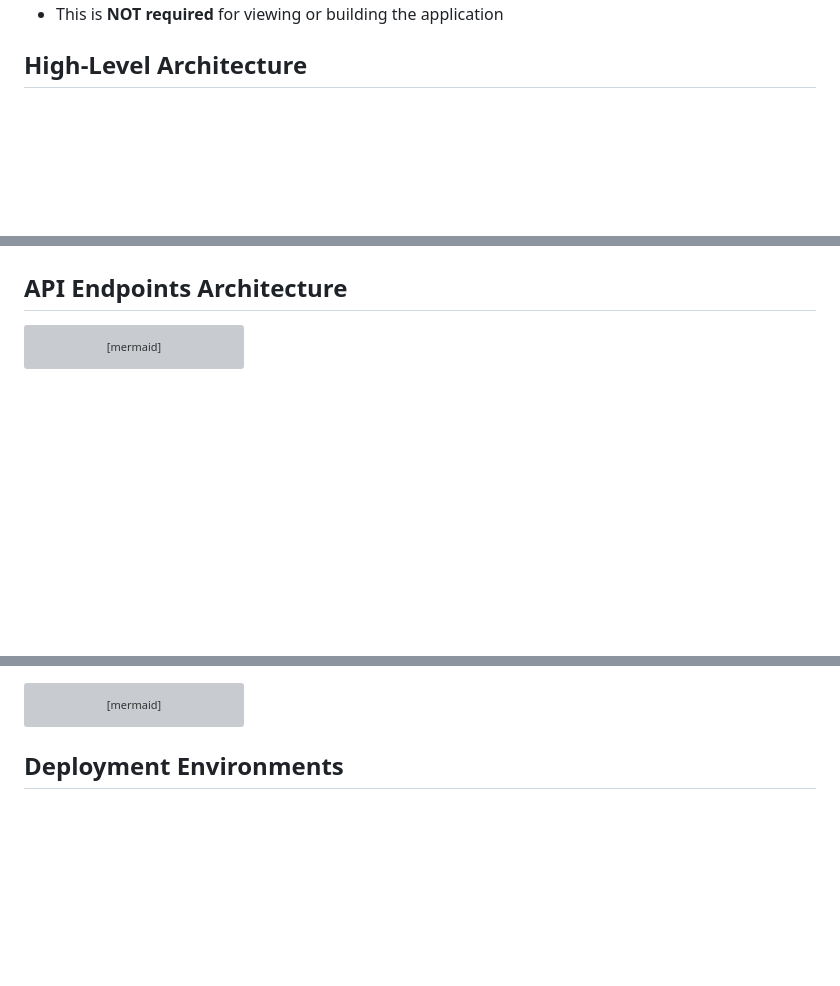
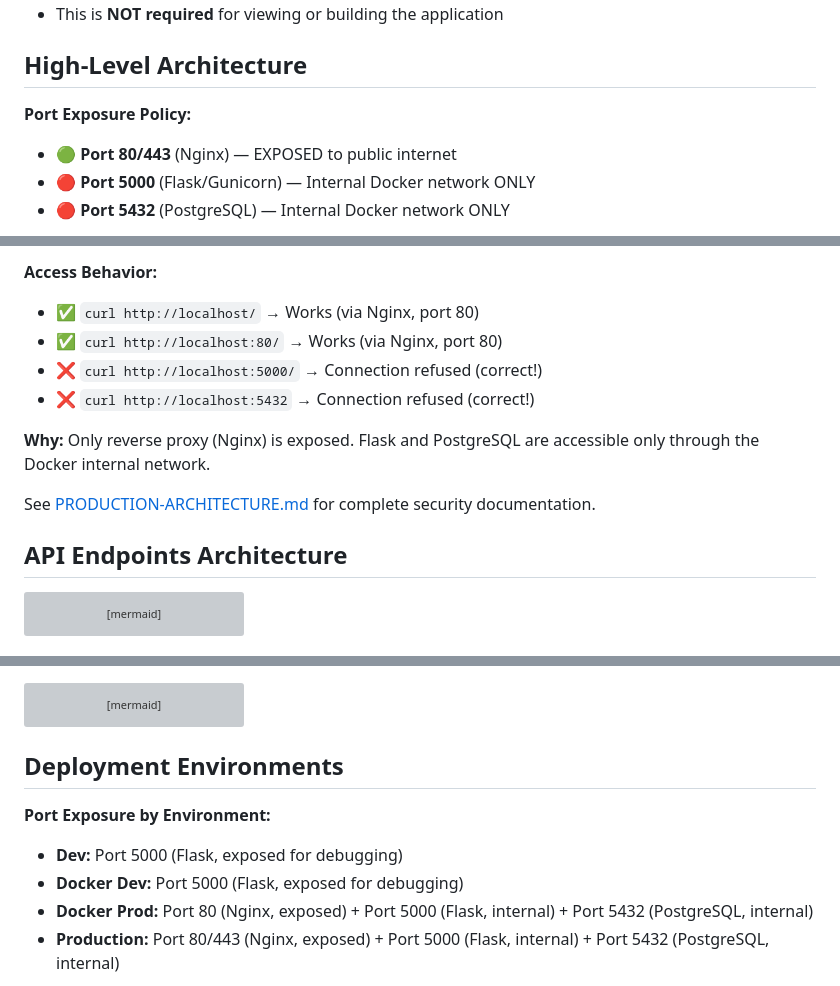
Before and after one commit to pkjha-aero/Udemy_ClaudeCode_SundogEdu, a Markdown page: radiocalico/ARCHITECTURE.md, 3 parts joined by grey strips. Rendered like a GitHub page; blank space fills up the shorter version; grey boxes are pictures that could not be loaded.

````diff
--- a/radiocalico/ARCHITECTURE.md
+++ b/radiocalico/ARCHITECTURE.md
@@ -18,6 +18,11 @@ Comprehensive system design for the Radio Calico application, showing data flow,
 
 ## High-Level Architecture
 
+**Port Exposure Policy:**
+- 🟢 **Port 80/443** (Nginx) — EXPOSED to public internet
+- 🔴 **Port 5000** (Flask/Gunicorn) — Internal Docker network ONLY
+- 🔴 **Port 5432** (PostgreSQL) — Internal Docker network ONLY
+
 ```mermaid
 graph TB
     subgraph "External Services"
@@ -197,3 +247,12 @@ graph TB
+**Access Behavior:**
+- ✅ `curl http://localhost/` → Works (via Nginx, port 80)
+- ✅ `curl http://localhost:80/` → Works (via Nginx, port 80)
+- ❌ `curl http://localhost:5000/` → Connection refused (correct!)
+- ❌ `curl http://localhost:5432` → Connection refused (correct!)
+
+**Why:** Only reverse proxy (Nginx) is exposed. Flask and PostgreSQL are accessible only through the Docker internal network.
+
+See [PRODUCTION-ARCHITECTURE.md](PRODUCTION-ARCHITECTURE.md) for complete security documentation.
 
 ## API Endpoints Architecture
 
@@ -325,6 +384,12 @@ graph TB
 
 ## Deployment Environments
 
+**Port Exposure by Environment:**
+- **Dev:** Port 5000 (Flask, exposed for debugging)
+- **Docker Dev:** Port 5000 (Flask, exposed for debugging)
+- **Docker Prod:** Port 80 (Nginx, exposed) + Port 5000 (Flask, internal) + Port 5432 (PostgreSQL, internal)
+- **Production:** Port 80/443 (Nginx, exposed) + Port 5000 (Flask, internal) + Port 5432 (PostgreSQL, internal)
+
 ```mermaid
 graph TB
     subgraph "Local Development"
````
Also changed, not shown: other parts of radiocalico/ARCHITECTURE.md (+66 -21 lines).
